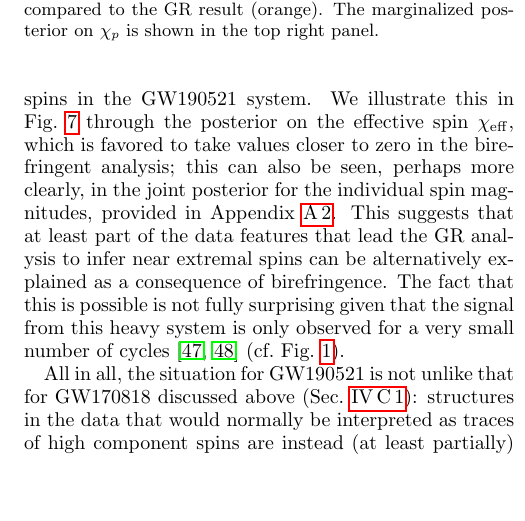
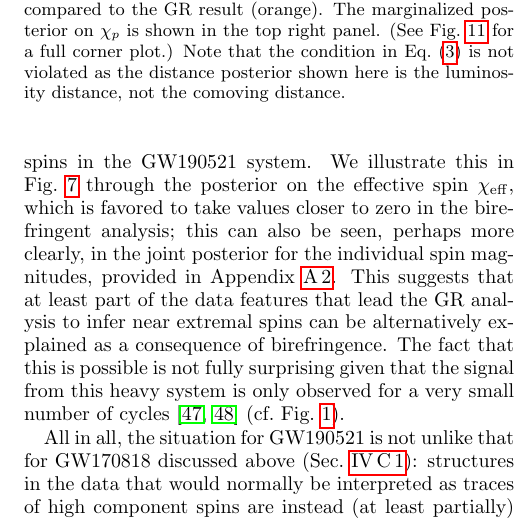
Before and after one commit to thomasckng/Constraining-Birefringence-with-GWTC-3, a LaTeX paper (src/tex/ms.tex): part of one column of page 7 of 13, cut so that both start at the same text, the shorter picture padded with empty space. Compiled offline with pdfLaTeX; a LaTeX package or settings file that is missing is left out.

Commit message:
Changes for B.7

```diff
--- a/src/tex/ms.tex
+++ b/src/tex/ms.tex
@@ -463,7 +463,8 @@ The poor determination of the polarization state of the detected signal is evide
     \includegraphics[width=\columnwidth]{figures/corner_GW190521.pdf}
     \caption{
         GW190521 posterior on $\kappa$, luminosity distance $d_L$ and inclination $\cos\iota$ from our birefringence analysis (blue), compared to the GR result (orange).
-        The marginalized posterior on $\chi_p$ is shown in the top right panel.
+        The marginalized posterior on $\chi_p$ is shown in the top right panel. (See Fig.~\ref{fig:corner_GW190521_appendix} for a full corner plot.)
+        Note that the condition in Eq.~\eqref{eq:small_exponent} is not violated as the distance posterior shown here is the luminosity distance, not the comoving distance.
     }
     \label{fig:corner_GW190521}
 \end{figure}
```
Also changed, not shown: src/tex/ms.tex (6 more changed lines).
